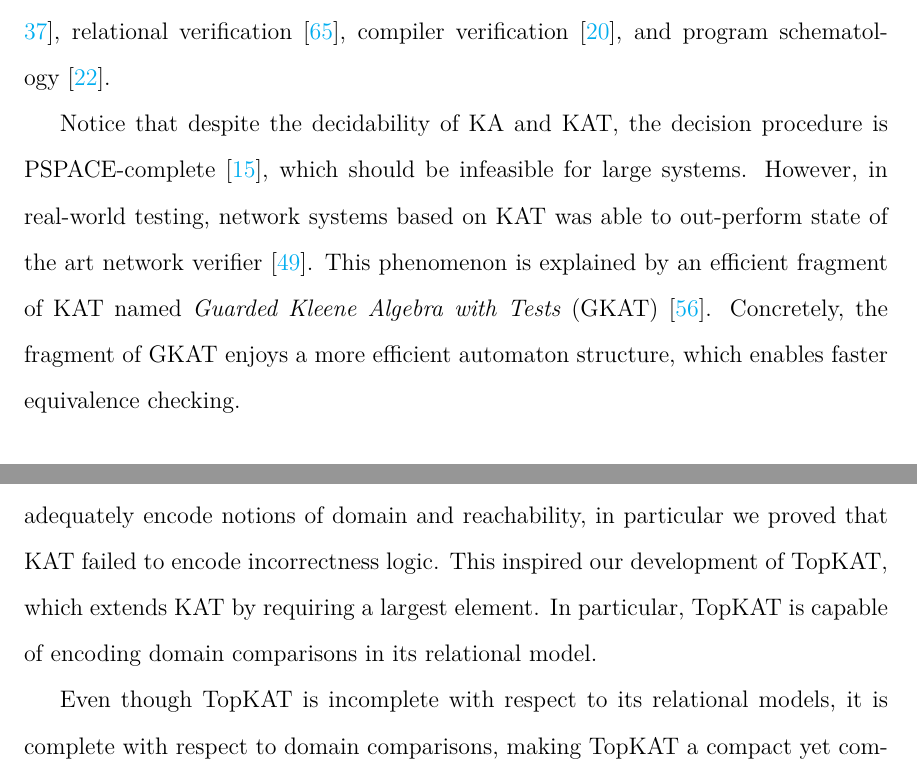
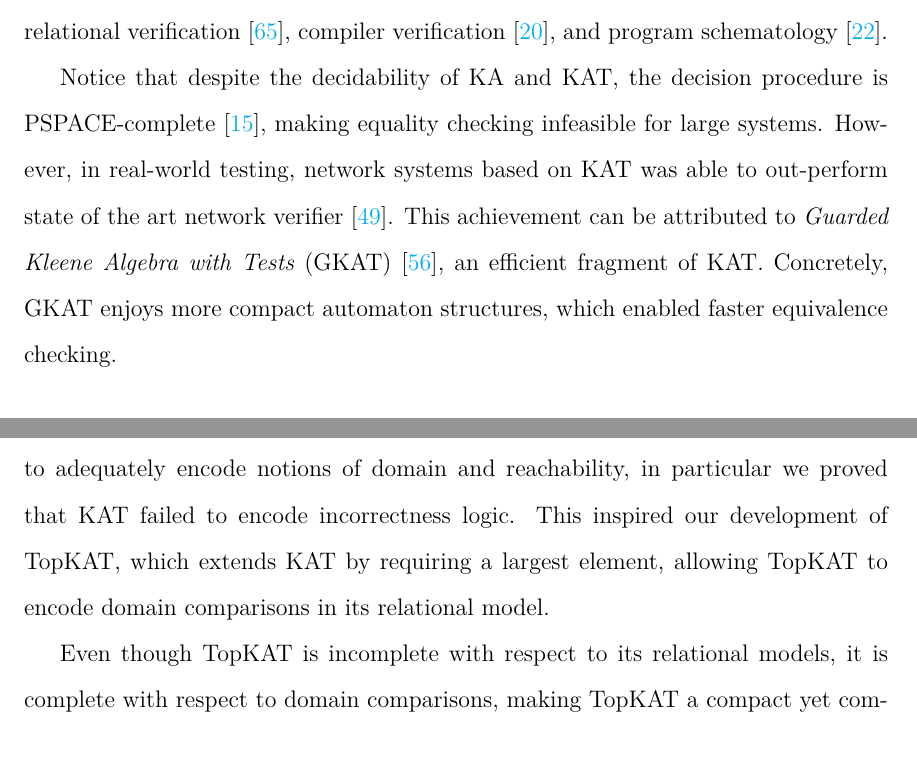
Before and after one commit to czhang03/Thesis, a LaTeX thesis (thesis.tex, which reads 1_Intro/intro.tex): two parts of page 14 of 116, joined at a grey line, cut so that both start at the same text. Compiled offline with LuaLaTeX.

Commit message:
intro tweak

```diff
--- a/1_Intro/intro.tex
+++ b/1_Intro/intro.tex
@@ -16,15 +16,15 @@ Specifically, the behavioral equivalence of two automata (or more generally, coa
 This framework is characterized by the bialgebraic approach using category theory~\cite{jacobs_BialgebraicReviewDeterministic_2006}, although we will not dive deep into coalgebra, many of the techniques used in this thesis are inspired by this framework.
 
-The decidability and completeness of Kleene Algebra has inspired a suite of applications in programming languages and verifications; specifically, in the areas of network system~\cite{Anderson_Foster_Guha_Jeannin_Kozen_Schlesinger_Walker_2014,Foster_Kozen_Milano_Silva_Thompson_2015, Smolka_Kumar_Kahn_Foster_Hsu_Kozen_Silva_2019},
+The decidability and completeness of Kleene Algebra has led to a suite of applications in programming languages and verifications; specifically, in the areas of network system~\cite{Anderson_Foster_Guha_Jeannin_Kozen_Schlesinger_Walker_2014,Foster_Kozen_Milano_Silva_Thompson_2015, Smolka_Kumar_Kahn_Foster_Hsu_Kozen_Silva_2019},
 concurrent programs~\cite{hoare_ConcurrentKleeneAlgebra_2009,Kappé_Brunet_Silva_Wagemaker_Zanasi_2020,Kappé_Brunet_Silva_Zanasi_2018},
 probabilistic systems~\cite{mciver_UsingProbabilisticKleene_2006, McIver_Rabehaja_Struth_2011},
 relational verification~\cite{Antonopoulos_Koskinen_Le_Nagasamudram_Naumann_Ngo_2022},
 compiler verification~\cite{Kozen_Patron_2000},
 and program schematology~\cite{Angus_Kozen_2001}.
 
-Notice that despite the decidability of KA and KAT, the decision procedure is PSPACE-complete~\cite{Cohen_Kozen_Smith_1999}, which should be infeasible for large systems.
+Notice that despite the decidability of KA and KAT, the decision procedure is PSPACE-complete~\cite{Cohen_Kozen_Smith_1999}, making equality checking infeasible for large systems.
 However, in real-world testing, network systems based on KAT was able to out-perform state of the art network verifier~\cite{Smolka_Kumar_Kahn_Foster_Hsu_Kozen_Silva_2019}.
-This phenomenon is explained by an efficient fragment of KAT named \emph{Guarded Kleene Algebra with Tests} (GKAT)~\cite{Smolka_Foster_Hsu_Kappé_Kozen_Silva_2020}. Concretely, the fragment of GKAT enjoys a more efficient automaton structure, which enables faster equivalence checking.
+This achievement can be attributed to  \emph{Guarded Kleene Algebra with Tests} (GKAT)~\cite{Smolka_Foster_Hsu_Kappé_Kozen_Silva_2020}, an efficient fragment of KAT. Concretely, GKAT enjoys more compact automaton structures, which enabled faster equivalence checking.
 
 \section{Our Contributions}
 
@@ -34,8 +34,7 @@ To delve deeper into the utility of Kleene Algebra with Tests (KAT) and Guarded
 
 The first system, named Kleene algebra with tests and top (TopKAT), is used to facilitate domain/reachability reasoning.
 The standard KAT lacks the capability to adequately encode notions of domain and reachability, in particular we proved that KAT failed to encode incorrectness logic.
-This inspired our development of TopKAT, which extends KAT by requiring a largest element.
-In particular, TopKAT is capable of encoding domain comparisons in its relational model.
+This inspired our development of TopKAT, which extends KAT by requiring a largest element, allowing TopKAT to encode domain comparisons in its relational model.
 
 Even though TopKAT is incomplete with respect to its relational models, it is complete with respect to domain comparisons, making TopKAT a compact yet complete system to reason about reachability in regular programs.
 To obtain the domain completeness result, a novel perspective on the classical reduction techniques~\cite{Pous_Rot_Wagemaker_2021,Kozen_Smith_1997} arises: we are able to characterize reduction simply as an injective homomorphism.
```
Also changed, not shown: 1_Intro/intro.tex (12 more changed lines).
